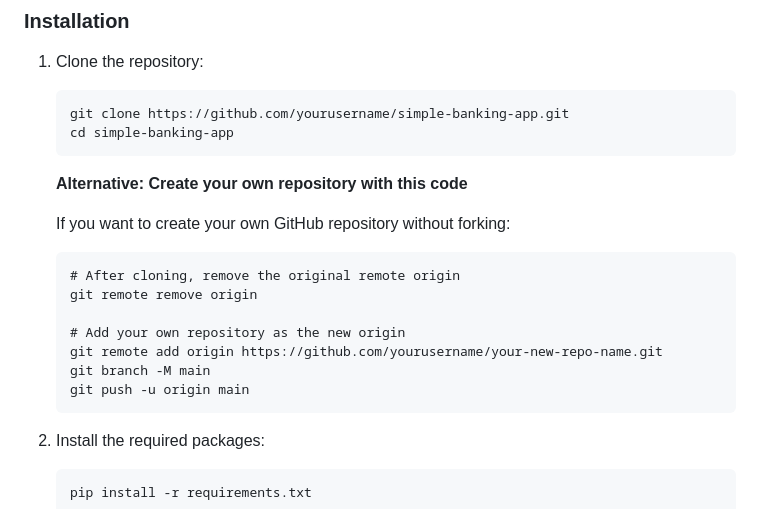
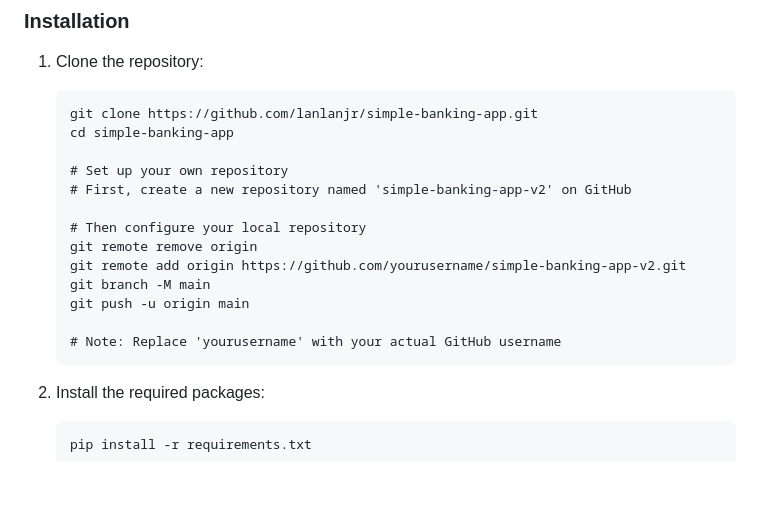
Before and after one commit to s0y4hh/simple-banking-app-v2, a Markdown page: README.md, the part around the change. Rendered like a GitHub page; blank space fills up the shorter version.

Commit message:
Update README.md to reflect correct repository cloning instructions and streamline setup process for creating a new repository.

````diff
--- a/README.md
+++ b/README.md
@@ -99,21 +99,19 @@ A user-friendly and responsive Flask-based banking application designed for depl
 
 1. Clone the repository:
    ```
-   git clone https://github.com/yourusername/simple-banking-app.git
+   git clone https://github.com/lanlanjr/simple-banking-app.git
    cd simple-banking-app
-   ```
 
-   **Alternative: Create your own repository with this code**
+   # Set up your own repository
+   # First, create a new repository named 'simple-banking-app-v2' on GitHub
 
-   If you want to create your own GitHub repository without forking:
-   ```
-   # After cloning, remove the original remote origin
+   # Then configure your local repository
    git remote remove origin
-
-   # Add your own repository as the new origin
-   git remote add origin https://github.com/yourusername/your-new-repo-name.git
+   git remote add origin https://github.com/yourusername/simple-banking-app-v2.git
    git branch -M main
    git push -u origin main
+
+   # Note: Replace 'yourusername' with your actual GitHub username
    ```
 
 2. Install the required packages:
````
